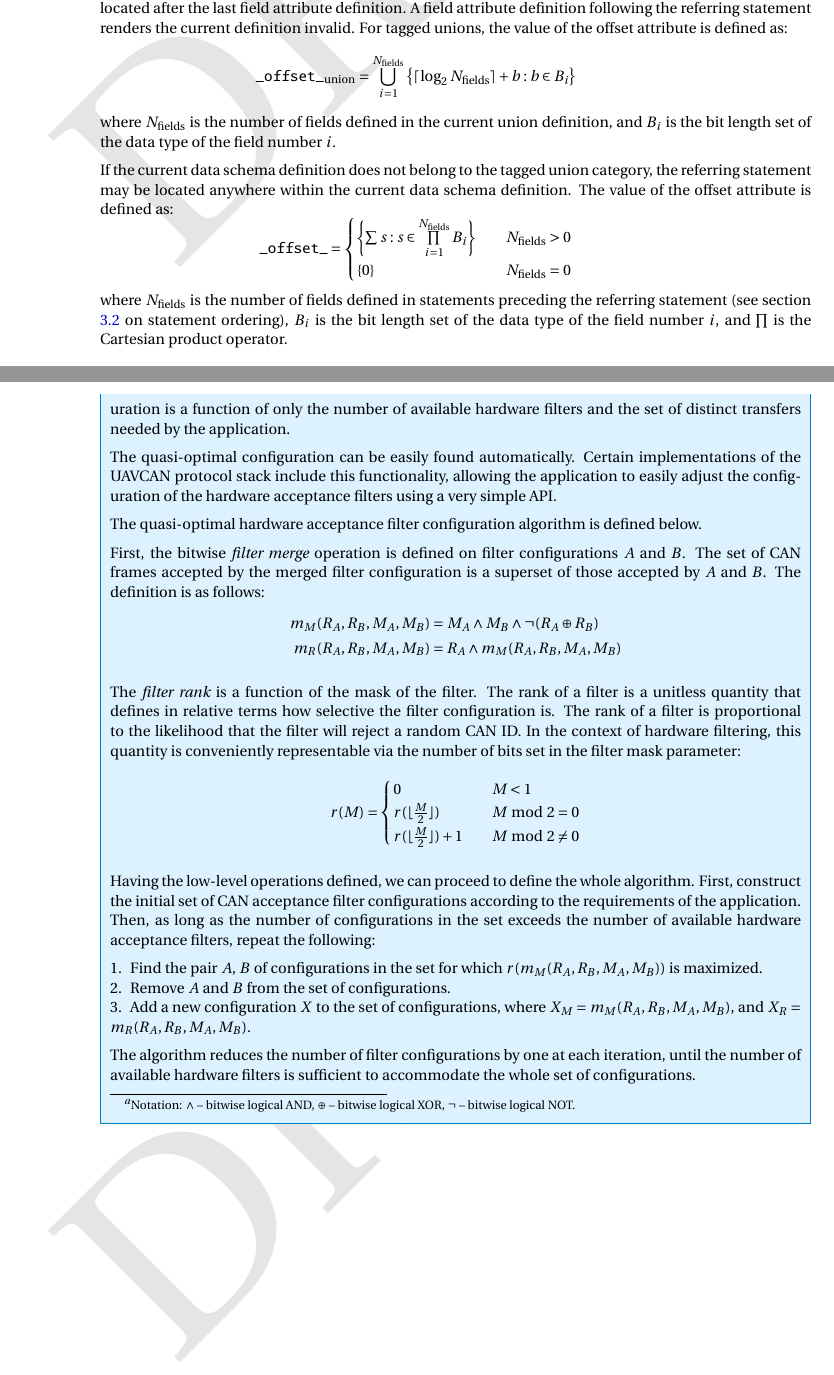
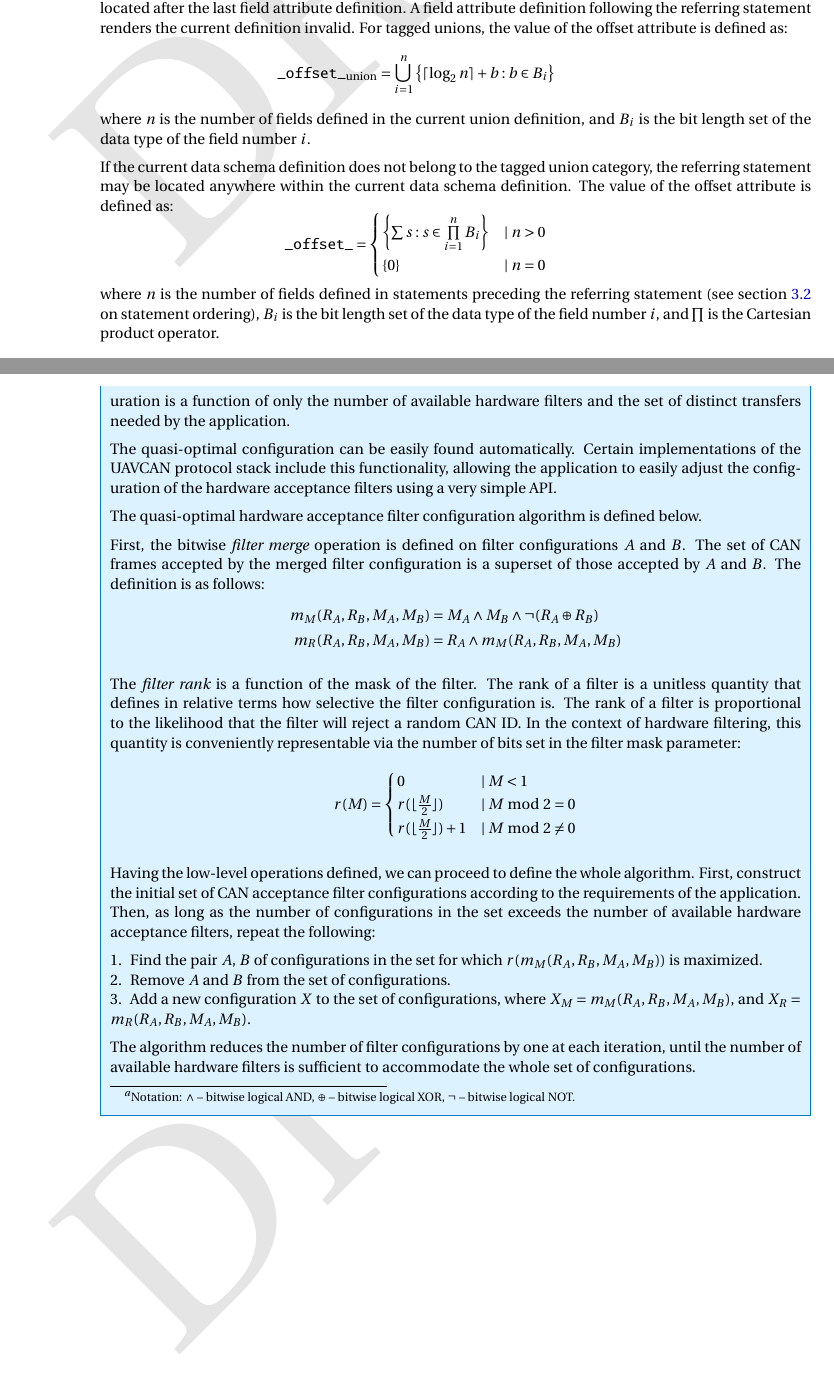
Before and after one commit to OpenCyphal/specification, a LaTeX thesis (specification/UAVCAN_Specification.tex, which reads specification/dsdl/attributes.tex, specification/transport_layer/can.tex): two parts of pages 26 and 56 of 77, joined at a grey line, cut so that both start at the same text. Compiled offline with pdfLaTeX; a LaTeX package or settings file that is missing is left out.

Commit message:
Clearer math notation

```diff
--- a/specification/dsdl/attributes.tex
+++ b/specification/dsdl/attributes.tex
@@ -142,10 +142,10 @@ A field attribute definition following the referring statement renders the curre
 For tagged unions, the value of the offset attribute is defined as:
 $$
     \texttt{\_offset\_}_\text{union} =
-    \bigcup\limits_{i=1}^{N_\text{fields}}
-    \left\{ \lceil{}\log_2 N_\text{fields}\rceil{} + b : b \in B_i \right\}
+    \bigcup\limits_{i=1}^{n}
+    \left\{ \lceil{}\log_2 n\rceil{} + b : b \in B_i \right\}
 $$
-where $N_\text{fields}$ is the number of fields defined in the current union definition,
+where $n$ is the number of fields defined in the current union definition,
 and $B_i$ is the bit length set of the data type of the field number $i$.
 
 If the current data schema definition does not belong to the tagged union category,
@@ -154,14 +154,11 @@ The value of the offset attribute is defined as:
 $$
     \texttt{\_offset\_} =
     \begin{cases}
-        \left\{ \sum s : s \in \prod\limits_{i=1}^{N_\text{fields}} B_i \right\} &
-        \quad N_\text{fields} > 0 \\
-
-        \left\{0\right\} &
-        \quad N_\text{fields} = 0 \\
+        \left\{ \sum s : s \in \prod\limits_{i=1}^{n} B_i \right\} &\mid n > 0 \\
+        \left\{0\right\}                                           &\mid n = 0 \\
     \end{cases}
 $$
-where $N_\text{fields}$ is the number of fields defined in statements preceding the referring statement
+where $n$ is the number of fields defined in statements preceding the referring statement
 (see section \ref{sec:dsdl_grammar} on statement ordering),
 $B_i$ is the bit length set of the data type of the field number $i$,
 and $\prod$ is the Cartesian product operator.
--- a/specification/transport_layer/can.tex
+++ b/specification/transport_layer/can.tex
@@ -617,9 +617,9 @@ by comparing their ID values against the set of relevant ID values configured by
     \begin{equation*}
     r(M) =
     \begin{cases}
-        0                                   & \quad M < 1 \\
-        r(\lfloor\frac{M}{2}\rfloor)        & \quad M \bmod 2 = 0 \\
-        r(\lfloor\frac{M}{2}\rfloor) + 1    & \quad M \bmod 2 \neq 0 \\
+        0                                   &\mid M < 1 \\
+        r(\lfloor\frac{M}{2}\rfloor)        &\mid M \bmod 2 = 0 \\
+        r(\lfloor\frac{M}{2}\rfloor) + 1    &\mid M \bmod 2 \neq 0 \\
     \end{cases}
     \end{equation*}
 
```
